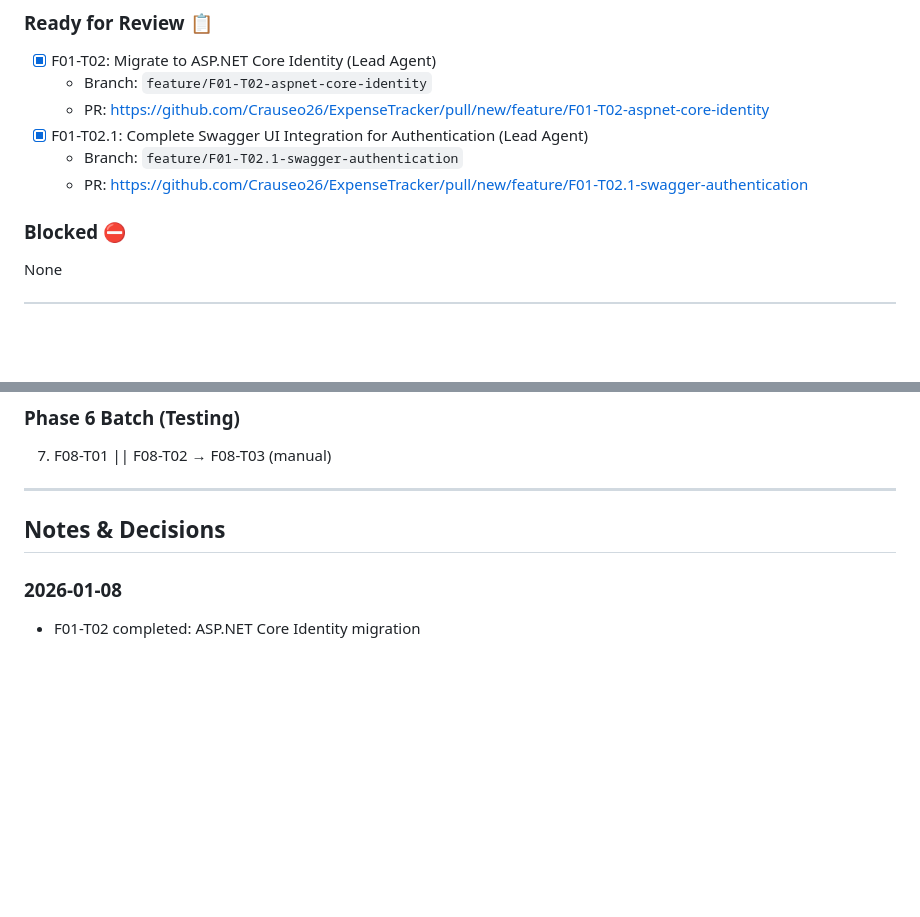
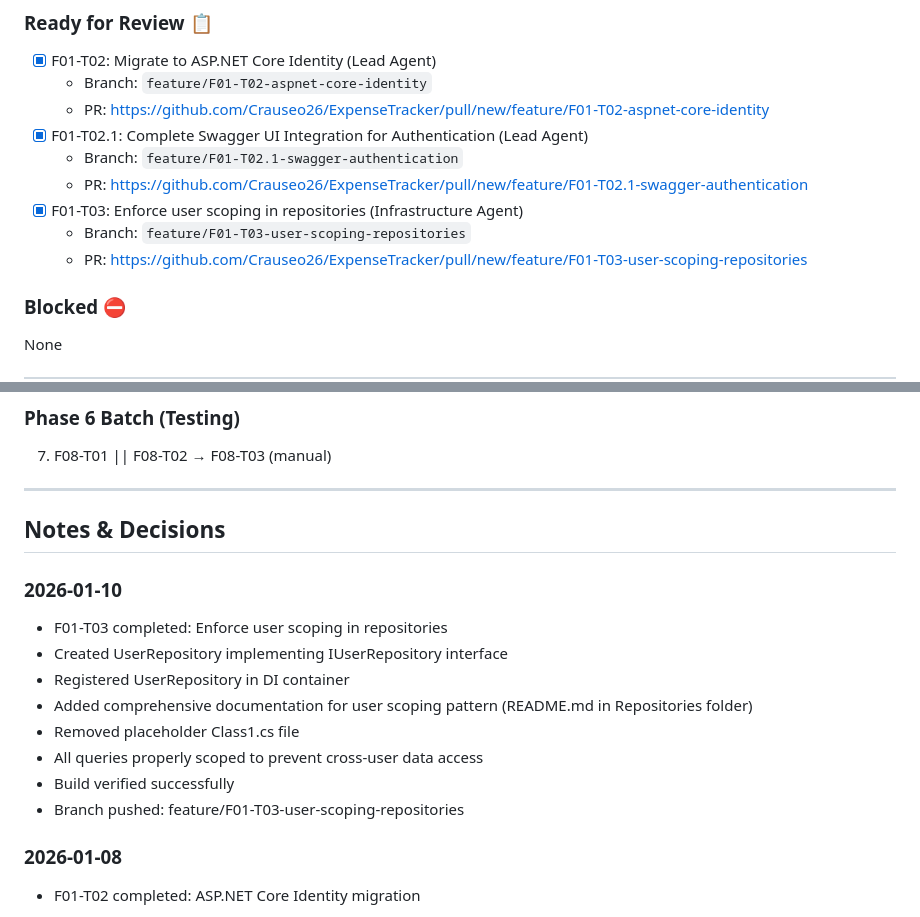
Before and after one commit to Crauseo26/ExpenseTracker, a Markdown page: backlog/02_execution_plan.md, 2 parts joined by grey strips. Drawn GitHub-style; blank space fills up the shorter version.

Commit message:
docs(backlog): Update execution plan after F01-T03 completion
Agent: Lead-Agent

```diff
--- a/backlog/02_execution_plan.md
+++ b/backlog/02_execution_plan.md
@@ -44,6 +44,9 @@ None
 - [x] F01-T02.1: Complete Swagger UI Integration for Authentication (Lead Agent)
   - Branch: `feature/F01-T02.1-swagger-authentication`
   - PR: https://github.com/Crauseo26/ExpenseTracker/pull/new/feature/F01-T02.1-swagger-authentication
+- [x] F01-T03: Enforce user scoping in repositories (Infrastructure Agent)
+  - Branch: `feature/F01-T03-user-scoping-repositories`
+  - PR: https://github.com/Crauseo26/ExpenseTracker/pull/new/feature/F01-T03-user-scoping-repositories
 
 ### Blocked ⛔
 None
@@ -263,6 +266,16 @@ None
 
 ## Notes & Decisions
 
+### 2026-01-10
+- F01-T03 completed: Enforce user scoping in repositories
+- Created UserRepository implementing IUserRepository interface
+- Registered UserRepository in DI container
+- Added comprehensive documentation for user scoping pattern (README.md in Repositories folder)
+- Removed placeholder Class1.cs file
+- All queries properly scoped to prevent cross-user data access
+- Build verified successfully
+- Branch pushed: feature/F01-T03-user-scoping-repositories
+
 ### 2026-01-08
 - F01-T02 completed: ASP.NET Core Identity migration
 - User aggregate now extends IdentityUser<Guid>
```
